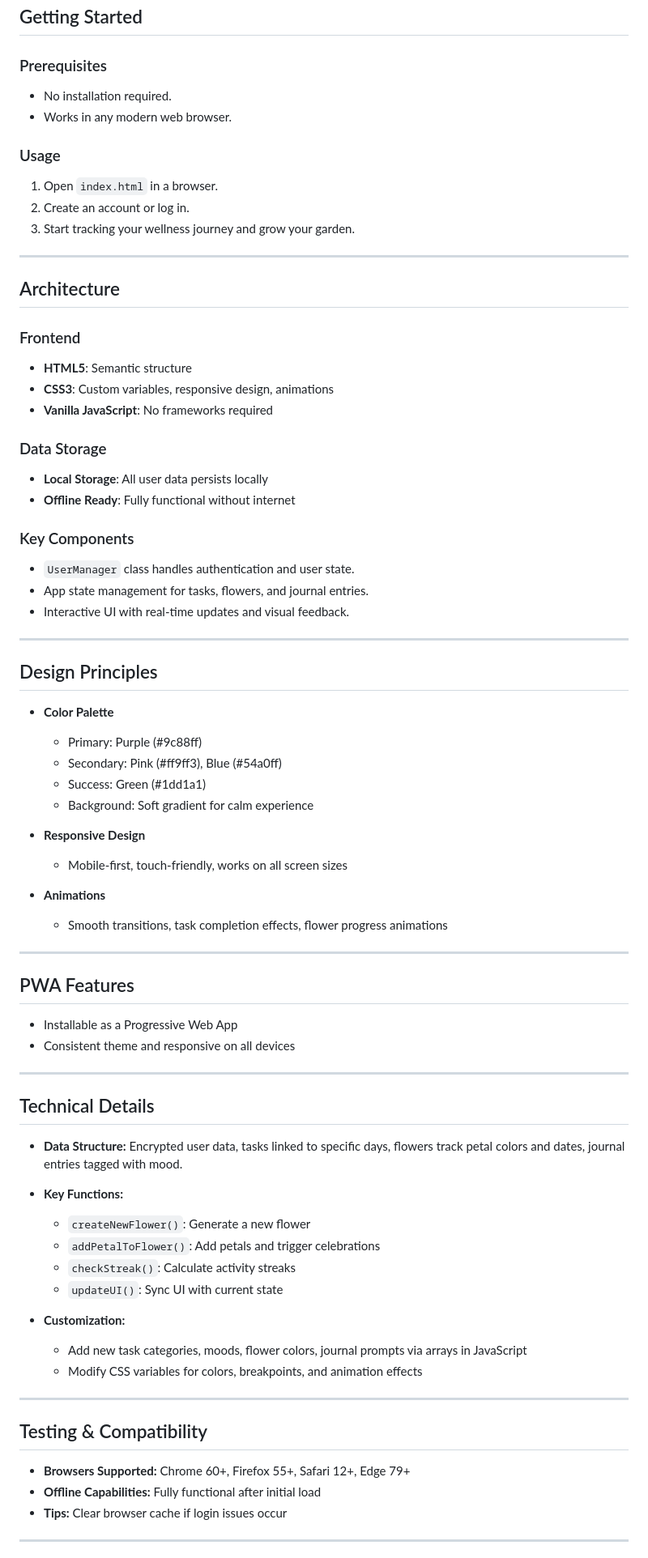
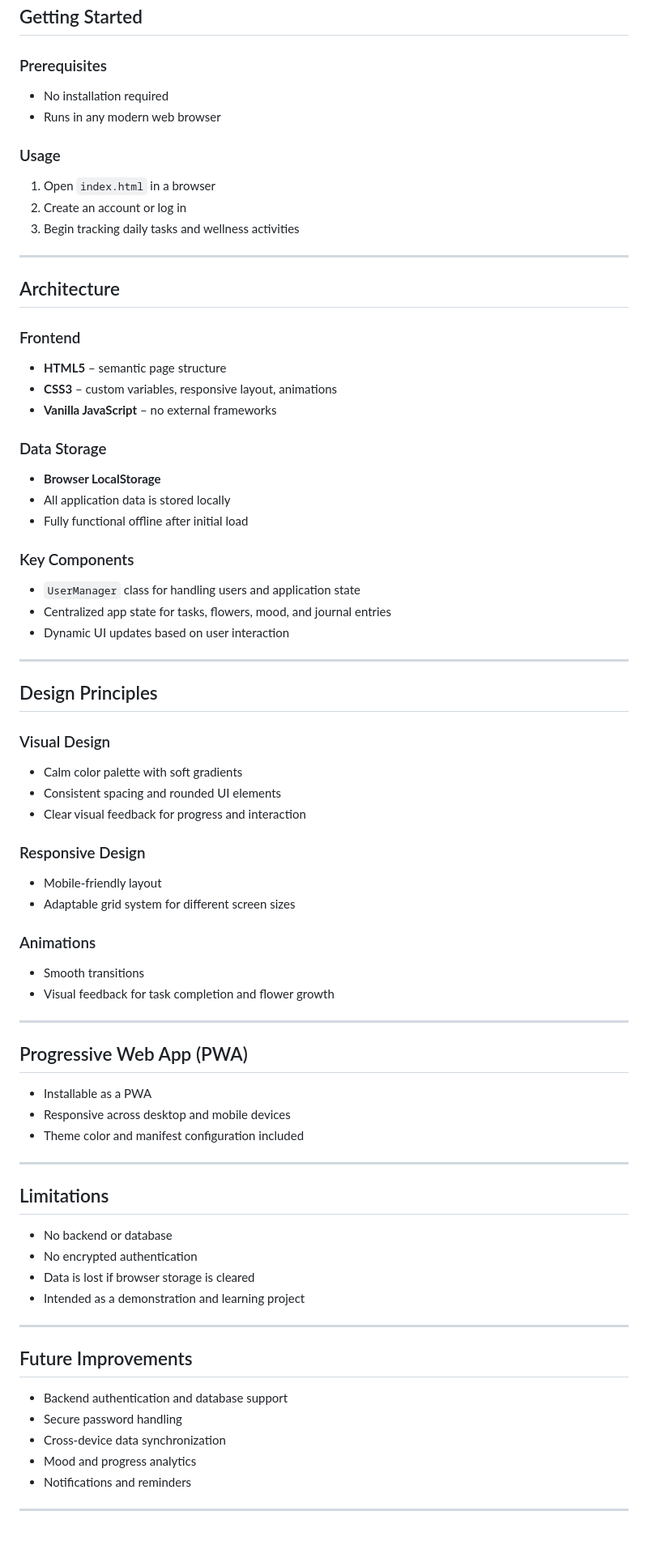
Before and after one commit to Marija192/Bloom-Wellness, a Markdown page: README.md, the part around one of its changes. Shown at 81% size. GitHub-like rendering; blank space fills up the shorter version.

Commit message:
Revise README for improved clarity and detail
Updated the README to enhance clarity and detail about the Bloom Wellness Tracker features, usage, and design principles.

```diff
--- a/README.md
+++ b/README.md
@@ -51,76 +79,73 @@ Bloom Wellness Tracker is a gamified, interactive web application that helps use
 ## Getting Started
 
 ### Prerequisites
-- No installation required.
-- Works in any modern web browser.
+- No installation required
+- Runs in any modern web browser
 
 ### Usage
-1. Open `index.html` in a browser.
-2. Create an account or log in.
-3. Start tracking your wellness journey and grow your garden.
+1. Open `index.html` in a browser
+2. Create an account or log in
+3. Begin tracking daily tasks and wellness activities
 
 ---
 
 ## Architecture
 
 ### Frontend
-- **HTML5**: Semantic structure
-- **CSS3**: Custom variables, responsive design, animations
-- **Vanilla JavaScript**: No frameworks required
+- **HTML5** – semantic page structure
+- **CSS3** – custom variables, responsive layout, animations
+- **Vanilla JavaScript** – no external frameworks
 
 ### Data Storage
-- **Local Storage**: All user data persists locally
-- **Offline Ready**: Fully functional without internet
+- **Browser LocalStorage**
+- All application data is stored locally
+- Fully functional offline after initial load
 
 ### Key Components
-- `UserManager` class handles authentication and user state.
-- App state management for tasks, flowers, and journal entries.
-- Interactive UI with real-time updates and visual feedback.
+- `UserManager` class for handling users and application state
+- Centralized app state for tasks, flowers, mood, and journal entries
+- Dynamic UI updates based on user interaction
 
 ---
 
 ## Design Principles
 
-- **Color Palette**
-  - Primary: Purple (#9c88ff)
-  - Secondary: Pink (#ff9ff3), Blue (#54a0ff)
-  - Success: Green (#1dd1a1)
-  - Background: Soft gradient for calm experience
+### Visual Design
+- Calm color palette with soft gradients
+- Consistent spacing and rounded UI elements
+- Clear visual feedback for progress and interaction
 
-- **Responsive Design**
-  - Mobile-first, touch-friendly, works on all screen sizes
+### Responsive Design
+- Mobile-friendly layout
+- Adaptable grid system for different screen sizes
 
-- **Animations**
-  - Smooth transitions, task completion effects, flower progress animations
+### Animations
+- Smooth transitions
+- Visual feedback for task completion and flower growth
 
 ---
 
-## PWA Features
-- Installable as a Progressive Web App
-- Consistent theme and responsive on all devices
+## Progressive Web App (PWA)
+- Installable as a PWA
+- Responsive across desktop and mobile devices
+- Theme color and manifest configuration included
 
 ---
 
-## Technical Details
-
-- **Data Structure:** Encrypted user data, tasks linked to specific days, flowers track petal colors and dates, journal entries tagged with mood.
-- **Key Functions:**
-  - `createNewFlower()`: Generate a new flower
-  - `addPetalToFlower()`: Add petals and trigger celebrations
-  - `checkStreak()`: Calculate activity streaks
-  - `updateUI()`: Sync UI with current state
-
-- **Customization:**
-  - Add new task categories, moods, flower colors, journal prompts via arrays in JavaScript
-  - Modify CSS variables for colors, breakpoints, and animation effects
+## Limitations
+- No backend or database
+- No encrypted authentication
+- Data is lost if browser storage is cleared
+- Intended as a demonstration and learning project
 
 ---
 
-## Testing & Compatibility
-
-- **Browsers Supported:** Chrome 60+, Firefox 55+, Safari 12+, Edge 79+
-- **Offline Capabilities:** Fully functional after initial load
-- **Tips:** Clear browser cache if login issues occur
+## Future Improvements
+- Backend authentication and database support
+- Secure password handling
+- Cross-device data synchronization
+- Mood and progress analytics
+- Notifications and reminders
 
 ---
 
```
Also changed, not shown: other parts of README.md (+58 -43 lines).
